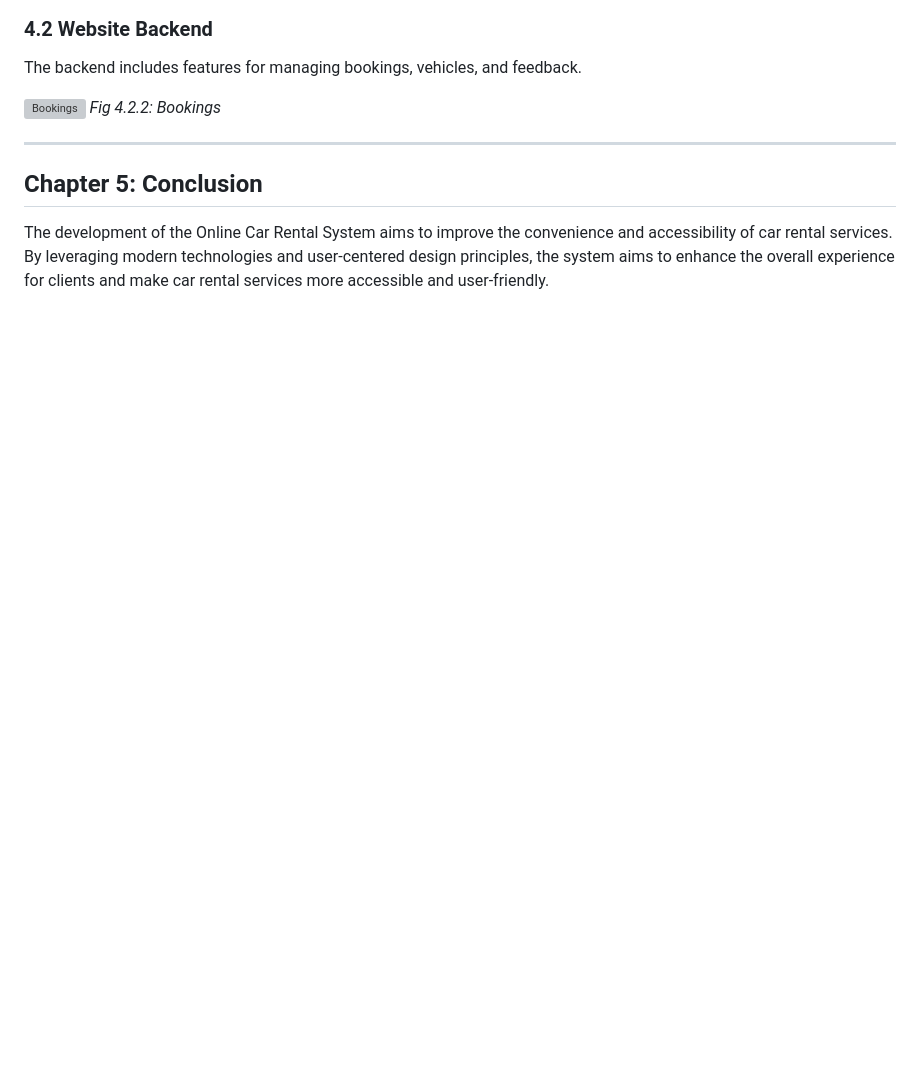
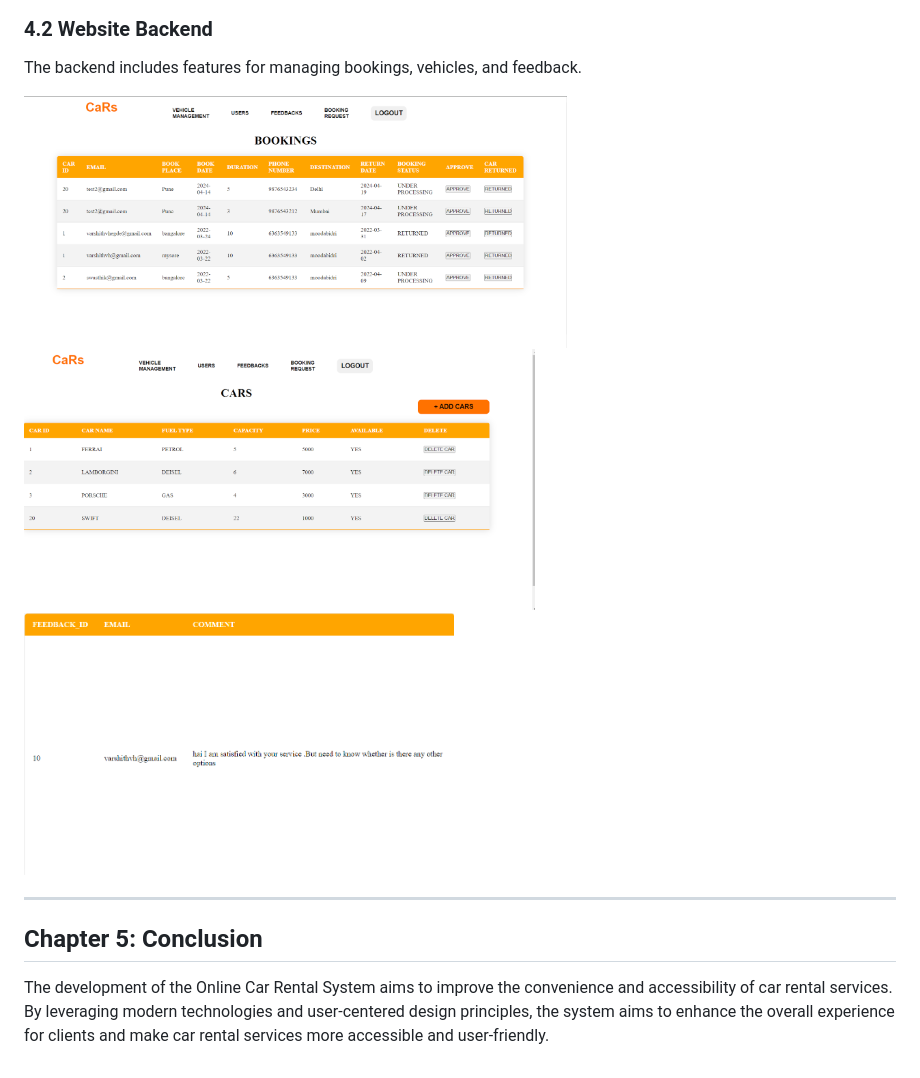
Before and after one commit to Mohitbagul/Car-Rental-Management, a Markdown page: README.md, the part around the change printed below. Drawn GitHub-style; blank space fills up the shorter version; grey boxes are pictures that could not be loaded.

```diff
--- a/README.md
+++ b/README.md
@@ -94,8 +92,9 @@ The frontend features a user-friendly interface with various pages as shown belo
 ### 4.2 Website Backend
 The backend includes features for managing bookings, vehicles, and feedback.
 
-![Bookings](images/bookings.png)
-*Fig 4.2.2: Bookings*
+![Bookings](images/back1.png)
+![Bookings](images/back2.png)
+![Bookings](images/back3.png)
 
 <!-- Add more backend images -->
 
```
Also changed, not shown: other parts of README.md (+4 -6 lines).
